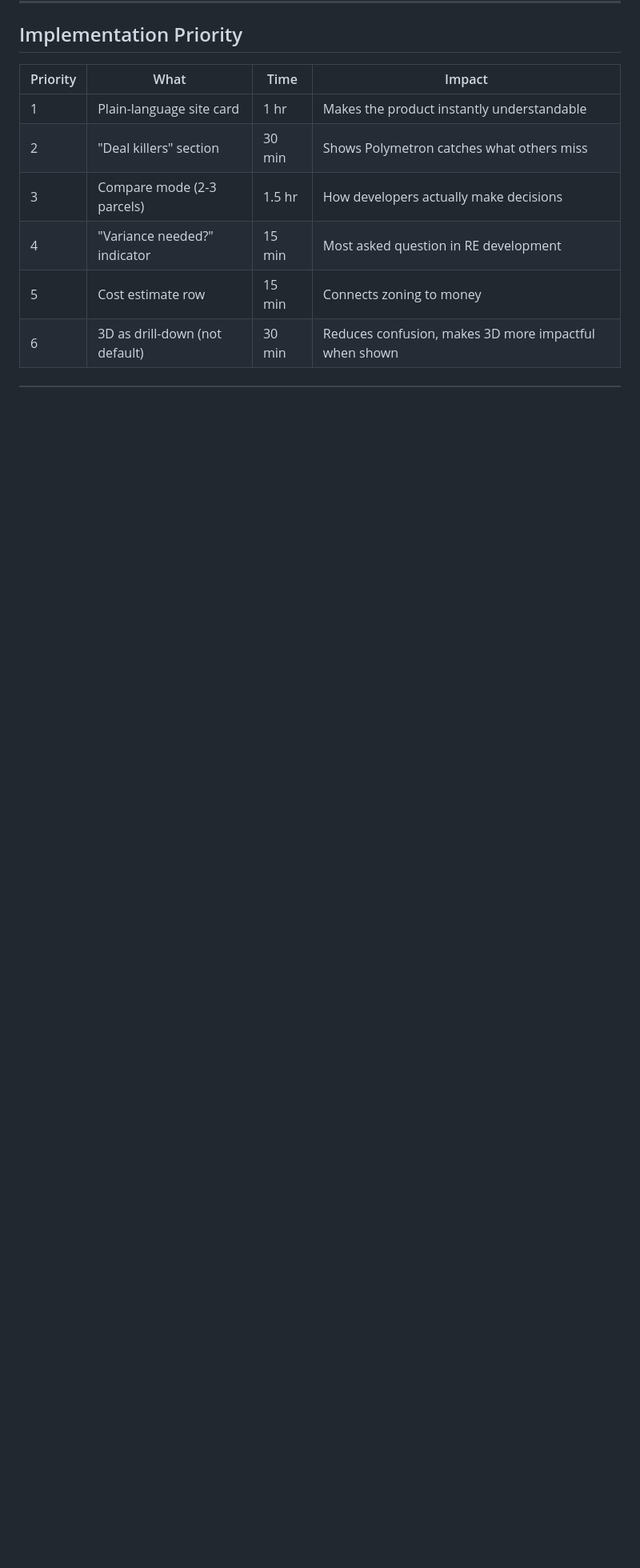
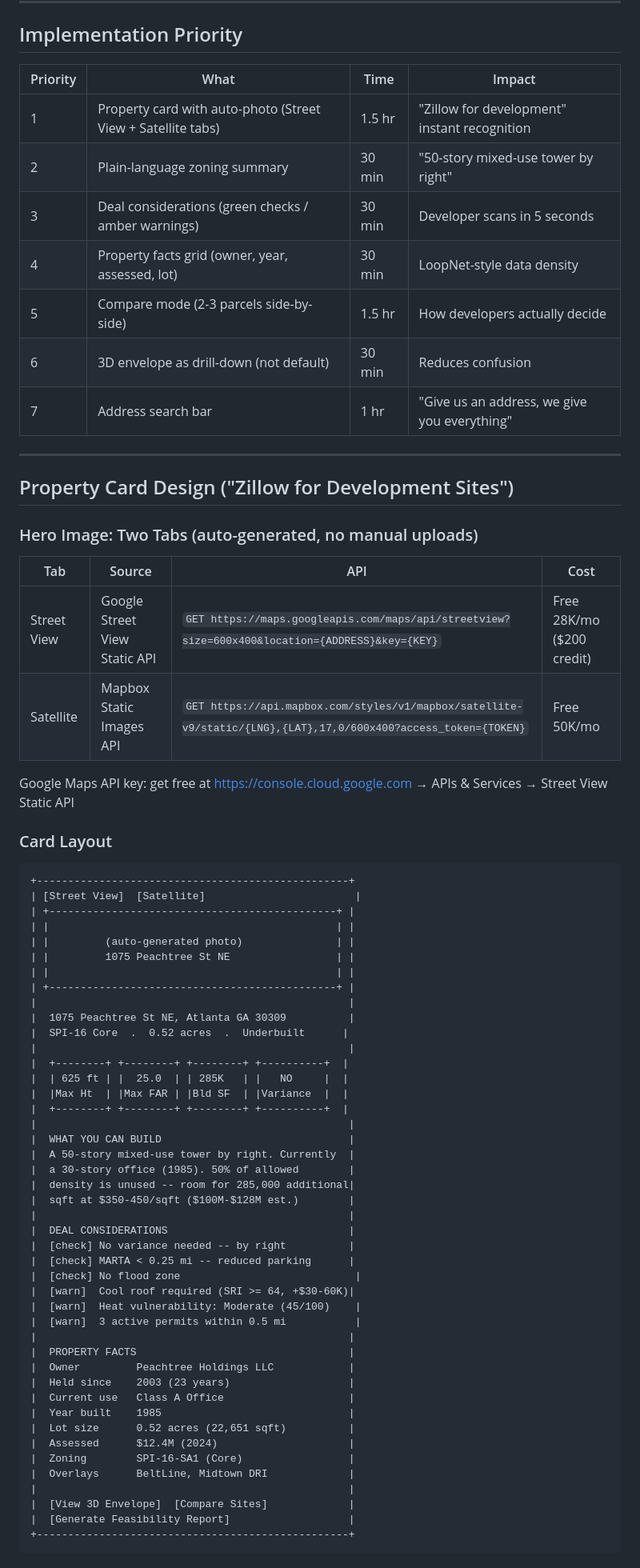
Before and after one commit to SamDuo/polymetron-landing-page, a Markdown page: .claude/plan/user-stories-strategy.md, the part around one of its changes. Shown at 80% size. GitHub-like rendering; blank space fills up the shorter version.

Commit message:
docs: Add property card design + Google Street View integration
Zillow-style property cards with auto-generated photos:
- Google Street View Static API for building exterior (free 28K/mo)
- Mapbox Static API for satellite tab (free 50K/mo)
- Plain-language zoning summary + deal considerations
- Compare mode for side-by-side parcel evaluation

````diff
--- a/.claude/plan/user-stories-strategy.md
+++ b/.claude/plan/user-stories-strategy.md
@@ -170,9 +170,73 @@ Lead with the **compliance checklist** + **community impact dashboard**. Show th
 
 | Priority | What | Time | Impact |
 |----------|------|------|--------|
-| 1 | Plain-language site card | 1 hr | Makes the product instantly understandable |
-| 2 | "Deal killers" section | 30 min | Shows Polymetron catches what others miss |
-| 3 | Compare mode (2-3 parcels) | 1.5 hr | How developers actually make decisions |
-| 4 | "Variance needed?" indicator | 15 min | Most asked question in RE development |
-| 5 | Cost estimate row | 15 min | Connects zoning to money |
-| 6 | 3D as drill-down (not default) | 30 min | Reduces confusion, makes 3D more impactful when shown |
+| 1 | Property card with auto-photo (Street View + Satellite tabs) | 1.5 hr | "Zillow for development" instant recognition |
+| 2 | Plain-language zoning summary | 30 min | "50-story mixed-use tower by right" |
+| 3 | Deal considerations (green checks / amber warnings) | 30 min | Developer scans in 5 seconds |
+| 4 | Property facts grid (owner, year, assessed, lot) | 30 min | LoopNet-style data density |
+| 5 | Compare mode (2-3 parcels side-by-side) | 1.5 hr | How developers actually decide |
+| 6 | 3D envelope as drill-down (not default) | 30 min | Reduces confusion |
+| 7 | Address search bar | 1 hr | "Give us an address, we give you everything" |
+
+---
+
+## Property Card Design ("Zillow for Development Sites")
+
+### Hero Image: Two Tabs (auto-generated, no manual uploads)
+
+| Tab | Source | API | Cost |
+|-----|--------|-----|------|
+| Street View | Google Street View Static API | `GET https://maps.googleapis.com/maps/api/streetview?size=600x400&location={ADDRESS}&key={KEY}` | Free 28K/mo ($200 credit) |
+| Satellite | Mapbox Static Images API | `GET https://api.mapbox.com/styles/v1/mapbox/satellite-v9/static/{LNG},{LAT},17,0/600x400?access_token={TOKEN}` | Free 50K/mo |
+
+Google Maps API key: get free at https://console.cloud.google.com → APIs & Services → Street View Static API
+
+### Card Layout
+
+```
++--------------------------------------------------+
+| [Street View]  [Satellite]                        |
+| +----------------------------------------------+ |
+| |                                              | |
+| |         (auto-generated photo)               | |
+| |         1075 Peachtree St NE                 | |
+| |                                              | |
+| +----------------------------------------------+ |
+|                                                  |
+|  1075 Peachtree St NE, Atlanta GA 30309          |
+|  SPI-16 Core  .  0.52 acres  .  Underbuilt      |
+|                                                  |
+|  +--------+ +--------+ +--------+ +----------+  |
+|  | 625 ft | |  25.0  | | 285K   | |   NO     |  |
+|  |Max Ht  | |Max FAR | |Bld SF  | |Variance  |  |
+|  +--------+ +--------+ +--------+ +----------+  |
+|                                                  |
+|  WHAT YOU CAN BUILD                              |
+|  A 50-story mixed-use tower by right. Currently  |
+|  a 30-story office (1985). 50% of allowed        |
+|  density is unused -- room for 285,000 additional|
+|  sqft at $350-450/sqft ($100M-$128M est.)        |
+|                                                  |
+|  DEAL CONSIDERATIONS                             |
+|  [check] No variance needed -- by right          |
+|  [check] MARTA < 0.25 mi -- reduced parking      |
+|  [check] No flood zone                            |
+|  [warn]  Cool roof required (SRI >= 64, +$30-60K)|
+|  [warn]  Heat vulnerability: Moderate (45/100)    |
+|  [warn]  3 active permits within 0.5 mi           |
+|                                                  |
+|  PROPERTY FACTS                                  |
+|  Owner         Peachtree Holdings LLC            |
+|  Held since    2003 (23 years)                   |
+|  Current use   Class A Office                    |
+|  Year built    1985                              |
+|  Lot size      0.52 acres (22,651 sqft)          |
+|  Assessed      $12.4M (2024)                     |
+|  Zoning        SPI-16-SA1 (Core)                 |
+|  Overlays      BeltLine, Midtown DRI             |
+|                                                  |
+|  [View 3D Envelope]  [Compare Sites]             |
+|  [Generate Feasibility Report]                   |
++--------------------------------------------------+
+```
+
````
Also changed, not shown: other parts of .claude/plan/user-stories-strategy.md (+29 -1 lines), CLAUDE.md (+10 -0 lines).
